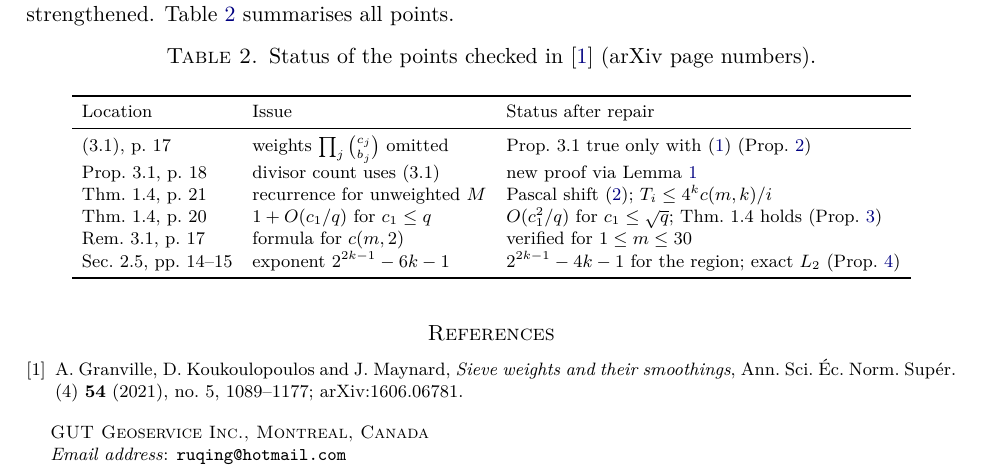
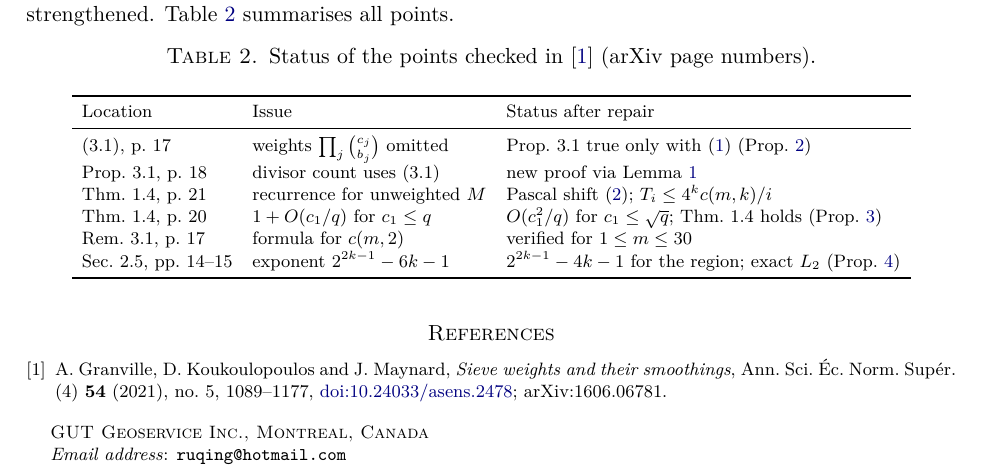
Before and after one commit to Ruqing1963/gkm-2021-sieve-weights-audit, a LaTeX paper (gkm_sieve_weights_audit.tex): part of page 4 of 4, cut so that both start at the same text. Compiled offline with pdfLaTeX.

Commit message:
Reference [1]: add Crossref DOI 10.24033/asens.2478 (Ann. Sci. ENS 54 (2021) 1089-1177)

```diff
--- a/gkm_sieve_weights_audit.tex
+++ b/gkm_sieve_weights_audit.tex
@@ -282,6 +282,6 @@ Sec.~2.5, pp.~14--15 & exponent $2^{2k-1}-6k-1$ & $2^{2k-1}-4k-1$ for the region
 \end{table}
 \begin{thebibliography}{9}
 \bibitem{GKM} A.~Granville, D.~Koukoulopoulos and J.~Maynard, \emph{Sieve weights and their smoothings},
-Ann.\ Sci.\ \'Ec.\ Norm.\ Sup\'er.\ (4) \textbf{54} (2021), no.~5, 1089--1177; arXiv:1606.06781.
+Ann.\ Sci.\ \'Ec.\ Norm.\ Sup\'er.\ (4) \textbf{54} (2021), no.~5, 1089--1177, \href{https://doi.org/10.24033/asens.2478}{doi:10.24033/asens.2478}; arXiv:1606.06781.
 \end{thebibliography}
 \end{document}
```
Also changed, not shown: README.md, gkm_sieve_weights_audit.pdf.
